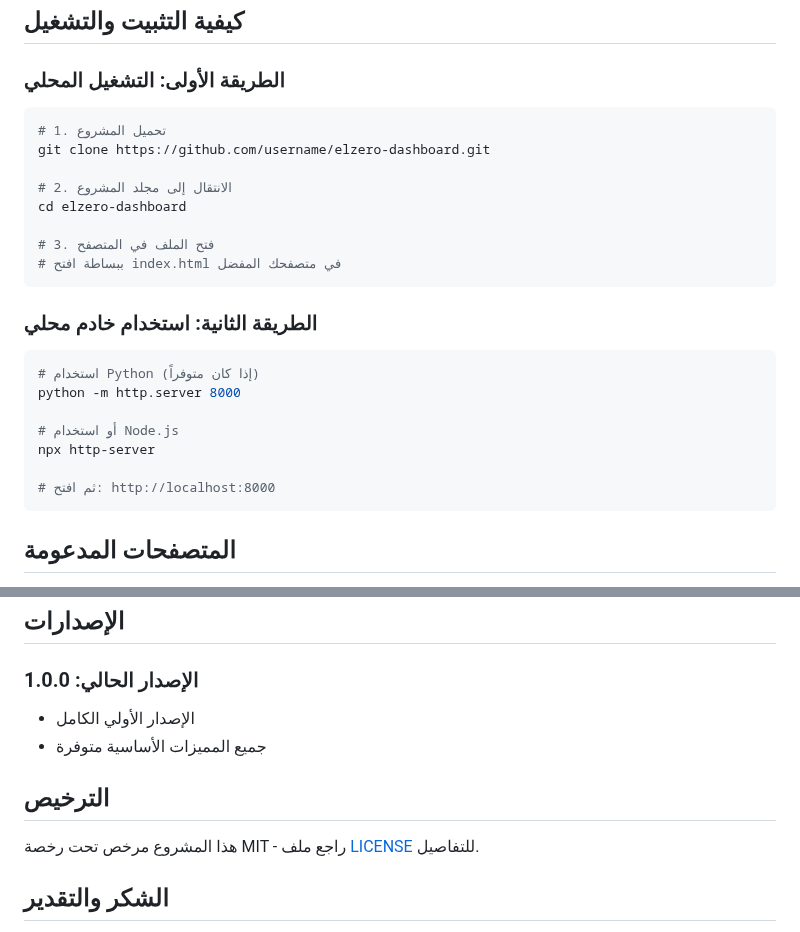
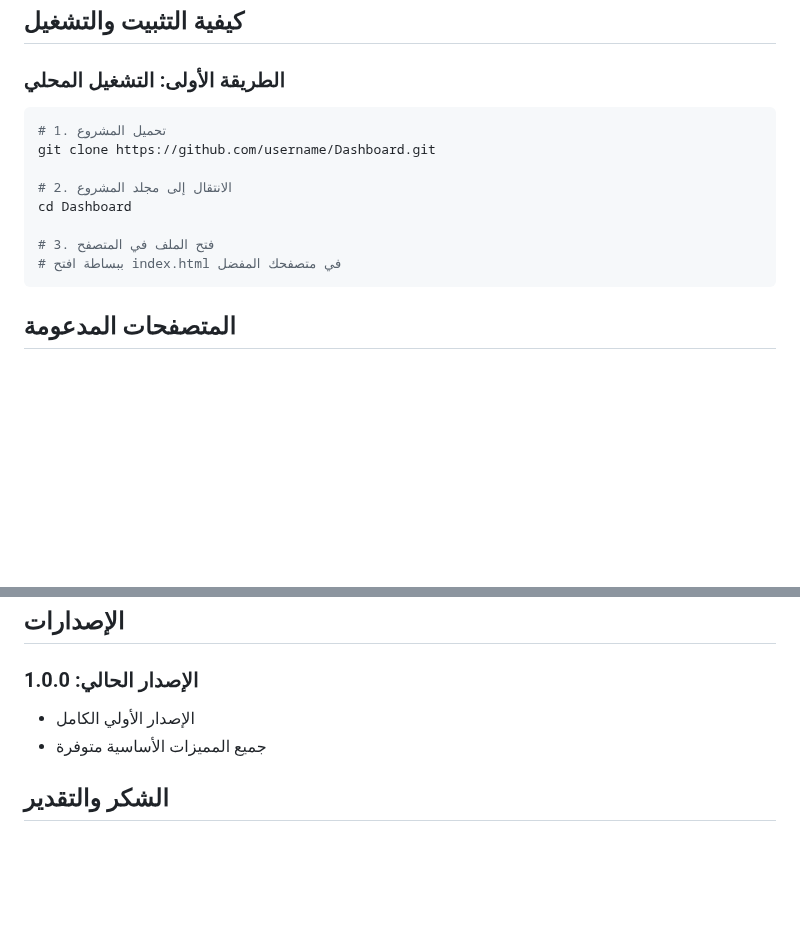
Before and after one commit to assem2023-habib/Dashboard, a Markdown page: README.md, 2 parts joined by grey strips. Rendered like a GitHub page; blank space fills up the shorter version.

````diff
--- a/README.md
+++ b/README.md
@@ -54,26 +58,16 @@ My-Test_WebSite/
 ## كيفية التثبيت والتشغيل
 
 ### الطريقة الأولى: التشغيل المحلي
+
 ```bash
 # 1. تحميل المشروع
-git clone https://github.com/username/elzero-dashboard.git
+git clone https://github.com/username/Dashboard.git
 
 # 2. الانتقال إلى مجلد المشروع
-cd elzero-dashboard
+cd Dashboard
 
 # 3. فتح الملف في المتصفح
 # ببساطة افتح index.html في متصفحك المفضل
-```
-
-### الطريقة الثانية: استخدام خادم محلي
-```bash
-# استخدام Python (إذا كان متوفراً)
-python -m http.server 8000
-
-# أو استخدام Node.js
-npx http-server
-
-# ثم افتح: http://localhost:8000
 ```
 
 ## المتصفحات المدعومة
@@ -113,12 +110,9 @@ npx http-server
 ## الإصدارات
 
 ### الإصدار الحالي: 1.0.0
+
 - الإصدار الأولي الكامل
 - جميع المميزات الأساسية متوفرة
-
-## الترخيص
-
-هذا المشروع مرخص تحت رخصة MIT - راجع ملف [LICENSE](LICENSE) للتفاصيل.
 
 ## الشكر والتقدير
 
````
Also changed, not shown: other parts of README.md (+7 -0 lines).
